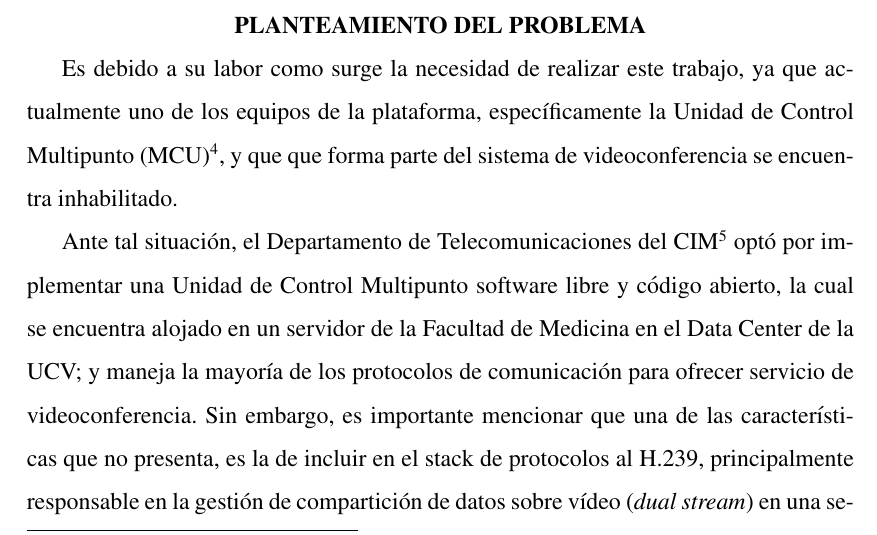
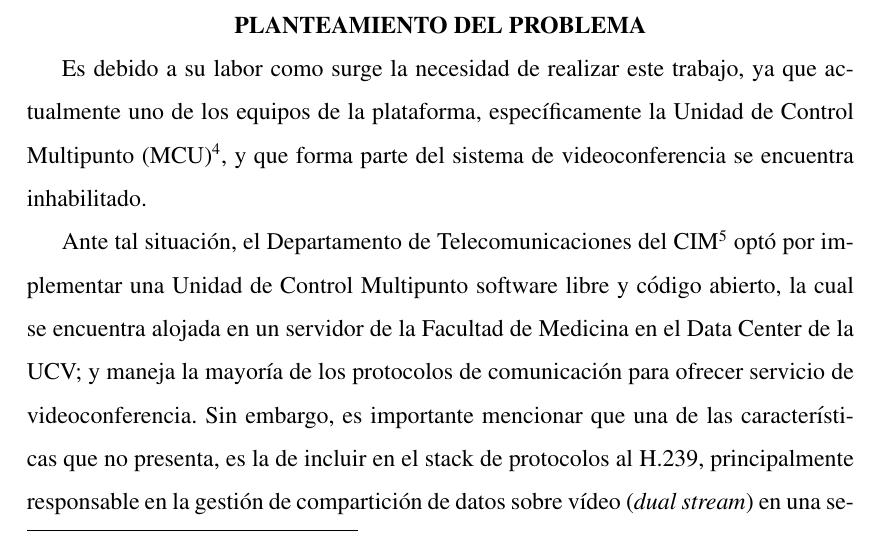
Before and after one commit to ajoi1011/TESIS2017, a LaTeX document (AnteproyectoV2.tex): part of page 3 of 9, cut so that both start at the same text. Compiled offline with pdfLaTeX.

Commit message:
Add files via upload

```diff
--- a/AnteproyectoV2.tex
+++ b/AnteproyectoV2.tex
@@ -50,9 +50,9 @@ La red y sus tecnologías son impulsadas a través de varias instancias relacion
 \centerline{\textbf{PLANTEAMIENTO DEL PROBLEMA}}
 
 
-Es debido a su labor como surge la necesidad de realizar este trabajo, ya que actualmente uno de los equipos de la plataforma, específicamente la Unidad de Control Multipunto (MCU)\footnote{MCU. \emph{Multipunt Control Unit, por sus siglas en inglés.}}, y que que forma parte del sistema de videoconferencia se encuentra inhabilitado.
+Es debido a su labor como surge la necesidad de realizar este trabajo, ya que actualmente uno de los equipos de la plataforma, específicamente la Unidad de Control Multipunto (MCU)\footnote{MCU. \emph{Multipunt Control Unit, por sus siglas en inglés.}}, y que forma parte del sistema de videoconferencia se encuentra inhabilitado.
 
-Ante tal situación, el Departamento de Telecomunicaciones del CIM\footnote{CIM. \emph{Centro de Informática de Medicina}.} optó por implementar una Unidad de Control Multipunto software libre y código abierto, la cual se encuentra alojado en un servidor de la Facultad de Medicina en el Data Center de la UCV; y maneja la mayoría de los protocolos de comunicación para ofrecer servicio de videoconferencia. Sin embargo, es importante mencionar que una de las características que no presenta, es la de incluir en el stack de protocolos al H.239, principalmente responsable en la gestión de compartición de datos sobre vídeo (\emph{dual stream}) en una sesión de videoconferencia, condición que afecta de manera cualitativamente, la calidad del servicio que se desea ofrecer.
+Ante tal situación, el Departamento de Telecomunicaciones del CIM\footnote{CIM. \emph{Centro de Informática de Medicina}.} optó por implementar una Unidad de Control Multipunto software libre y código abierto, la cual se encuentra alojada en un servidor de la Facultad de Medicina en el Data Center de la UCV; y maneja la mayoría de los protocolos de comunicación para ofrecer servicio de videoconferencia. Sin embargo, es importante mencionar que una de las características que no presenta, es la de incluir en el stack de protocolos al H.239, principalmente responsable en la gestión de compartición de datos sobre vídeo (\emph{dual stream}) en una sesión de videoconferencia, condición que afecta de manera cualitativamente, la calidad del servicio que se desea ofrecer.
 
 Por esto es necesario hacer un estudio que permita la adición del protocolo H.239 a esta MCU; sin embargo antes hay que plantearse las siguientes interrogantes: ¿Es la MCU de código abierto capaz de soportar al protocolo H.239?, ¿Existe otra alternativa que solucione este problema?.
 
```
